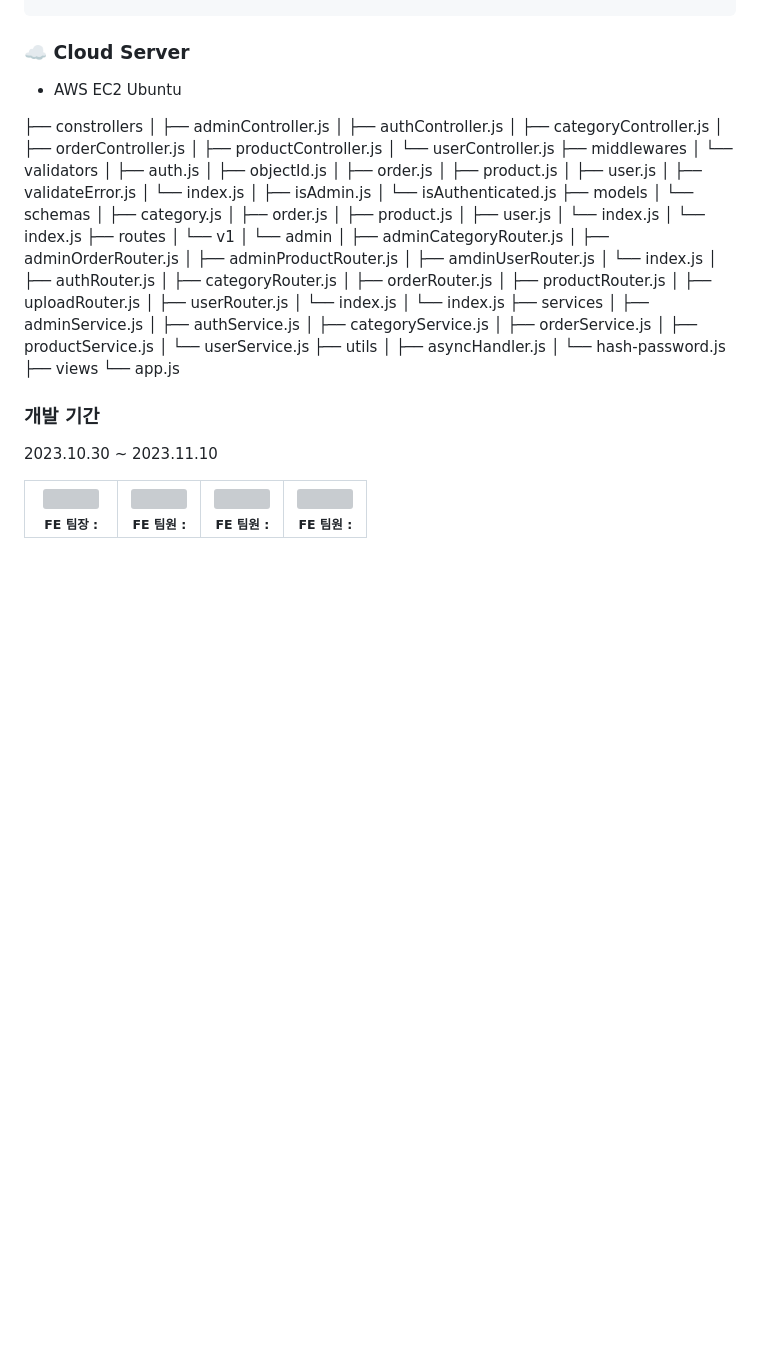
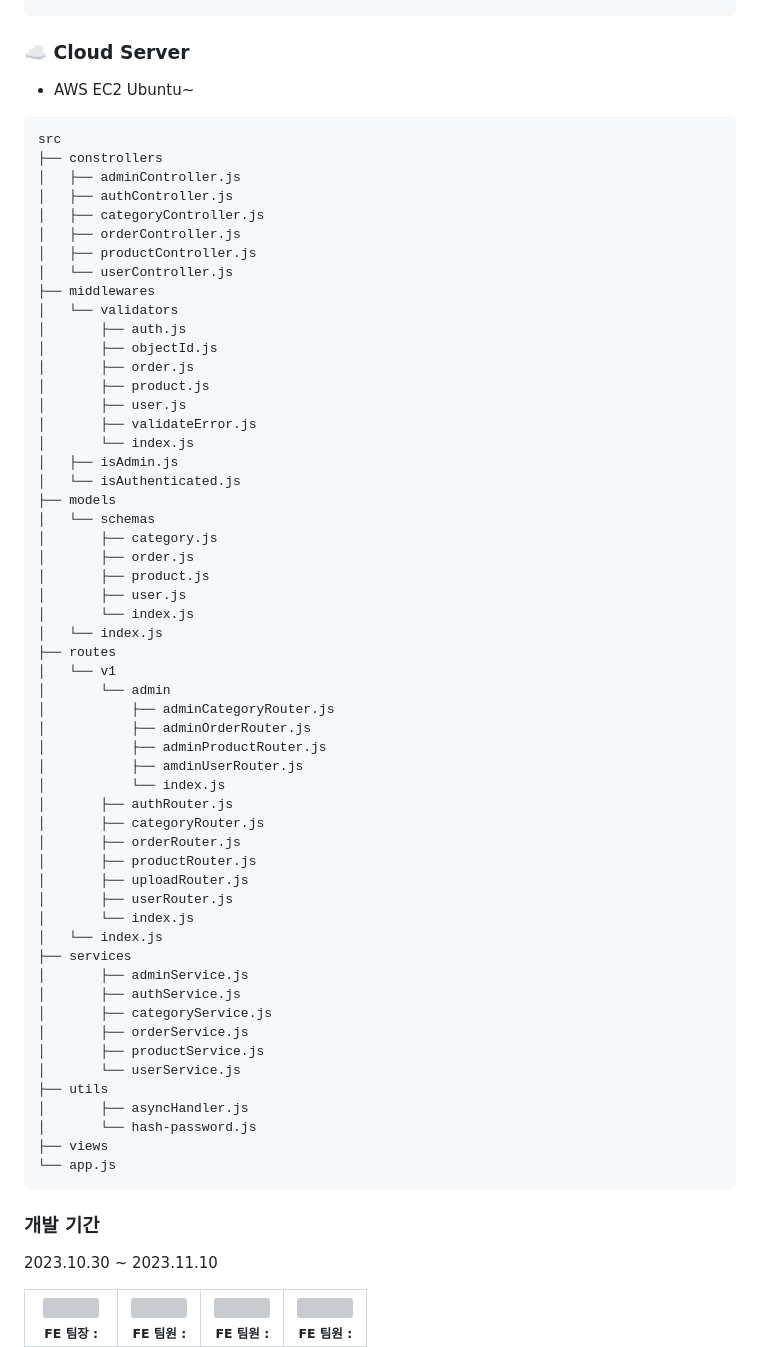
Before and after one commit to choi33333/readOnly, a Markdown page: README.md, the part around the change. GitHub-like rendering; blank space fills up the shorter version; grey boxes are pictures that could not be loaded.

````diff
--- a/README.md
+++ b/README.md
@@ -46,9 +46,10 @@
 
 ### ☁️ Cloud Server
 
-- AWS EC2 Ubuntu
+- AWS EC2 Ubuntu~
 
-
+```
+src
 ├── constrollers
 │   ├── adminController.js
 │   ├── authController.js
@@ -103,6 +104,7 @@
 │       └── hash-password.js
 ├── views
 └── app.js
+```
 
 ### 개발 기간
 2023.10.30 ~ 2023.11.10
````
